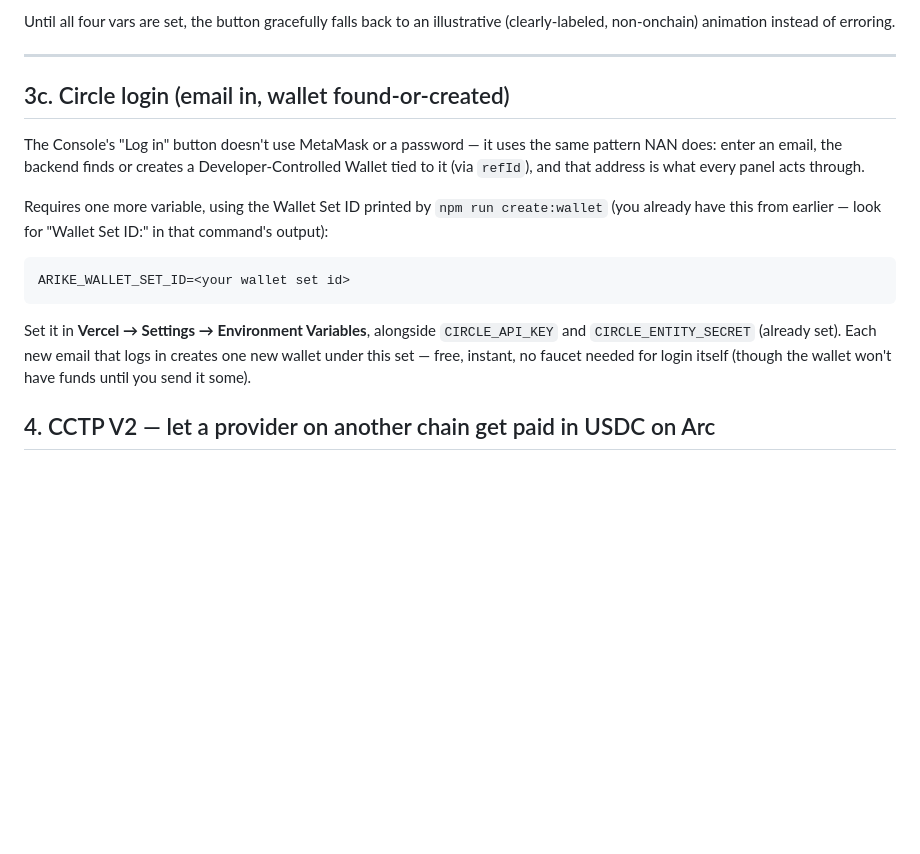
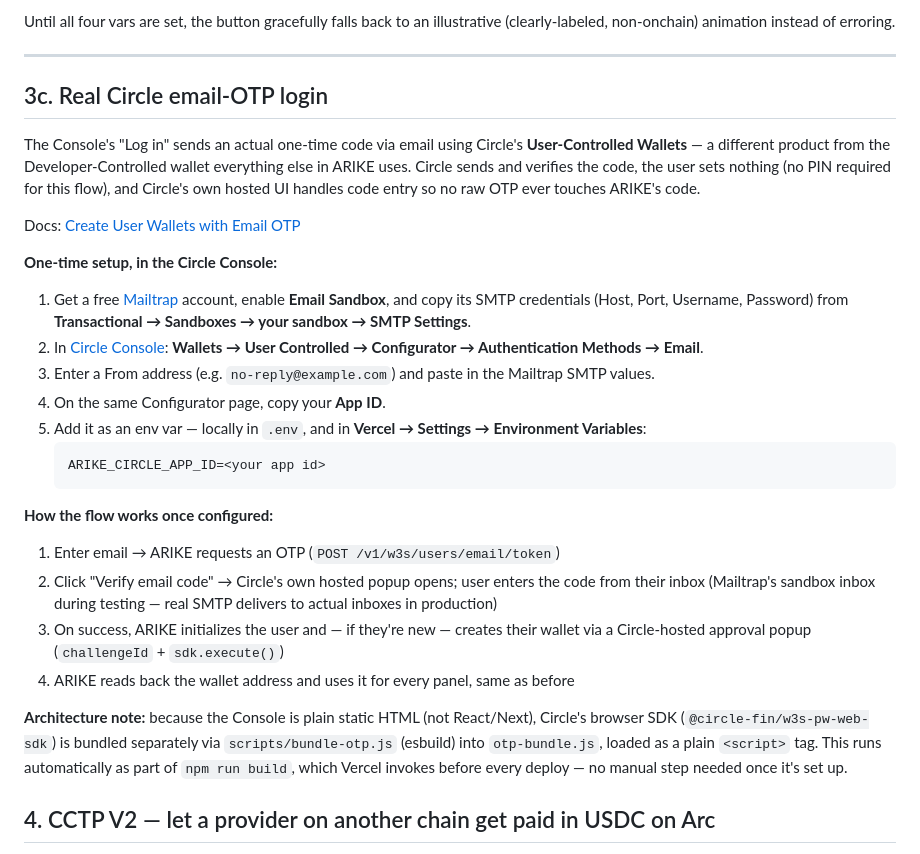
Before and after one commit to Goddesszee/arike, a Markdown page: CIRCLE_SETUP.md, the part around the change. Rendered like a GitHub page; blank space fills up the shorter version.

Commit message:
Add real Circle email-OTP login via User-Controlled Wallets, replacing the fake email-only flow

````diff
--- a/CIRCLE_SETUP.md
+++ b/CIRCLE_SETUP.md
@@ -152,28 +152,50 @@ illustrative (clearly-labeled, non-onchain) animation instead of erroring.
 
 ---
 
-## 3c. Circle login (email in, wallet found-or-created)
+## 3c. Real Circle email-OTP login
 
-The Console's "Log in" button doesn't use MetaMask or a password — it uses
-the same pattern NAN does: enter an email, the backend finds or creates a
-Developer-Controlled Wallet tied to it (via `refId`), and that address is
-what every panel acts through.
+The Console's "Log in" sends an actual one-time code via email using
+Circle's **User-Controlled Wallets** — a different product from the
+Developer-Controlled wallet everything else in ARIKE uses. Circle sends
+and verifies the code, the user sets nothing (no PIN required for this
+flow), and Circle's own hosted UI handles code entry so no raw OTP ever
+touches ARIKE's code.
 
-Requires one more variable, using the Wallet Set ID printed by
-`npm run create:wallet` (you already have this from earlier — look for
-"Wallet Set ID:" in that command's output):
+Docs: [Create User Wallets with Email OTP](https://developers.circle.com/wallets/user-controlled/create-user-wallets-with-email)
 
-```
-ARIKE_WALLET_SET_ID=<your wallet set id>
-```
+**One-time setup, in the Circle Console:**
 
-Set it in **Vercel → Settings → Environment Variables**, alongside
-`CIRCLE_API_KEY` and `CIRCLE_ENTITY_SECRET` (already set). Each new email
-that logs in creates one new wallet under this set — free, instant, no
-faucet needed for login itself (though the wallet won't have funds until
-you send it some).
+1. Get a free [Mailtrap](https://mailtrap.io/) account, enable **Email
+   Sandbox**, and copy its SMTP credentials (Host, Port, Username, Password)
+   from **Transactional → Sandboxes → your sandbox → SMTP Settings**.
+2. In [Circle Console](https://console.circle.com): **Wallets → User
+   Controlled → Configurator → Authentication Methods → Email**.
+3. Enter a From address (e.g. `no-reply@example.com`) and paste in the
+   Mailtrap SMTP values.
+4. On the same Configurator page, copy your **App ID**.
+5. Add it as an env var — locally in `.env`, and in **Vercel → Settings →
+   Environment Variables**:
+   ```
+   ARIKE_CIRCLE_APP_ID=<your app id>
+   ```
 
+**How the flow works once configured:**
+1. Enter email → ARIKE requests an OTP (`POST /v1/w3s/users/email/token`)
+2. Click "Verify email code" → Circle's own hosted popup opens; user enters
+   the code from their inbox (Mailtrap's sandbox inbox during testing —
+   real SMTP delivers to actual inboxes in production)
+3. On success, ARIKE initializes the user and — if they're new — creates
+   their wallet via a Circle-hosted approval popup (`challengeId` +
+   `sdk.execute()`)
+4. ARIKE reads back the wallet address and uses it for every panel, same
+   as before
 
+**Architecture note:** because the Console is plain static HTML (not
+React/Next), Circle's browser SDK (`@circle-fin/w3s-pw-web-sdk`) is bundled
+separately via `scripts/bundle-otp.js` (esbuild) into `otp-bundle.js`,
+loaded as a plain `<script>` tag. This runs automatically as part of
+`npm run build`, which Vercel invokes before every deploy — no manual step
+needed once it's set up.
 
 ## 4. CCTP V2 — let a provider on another chain get paid in USDC on Arc
 
````
